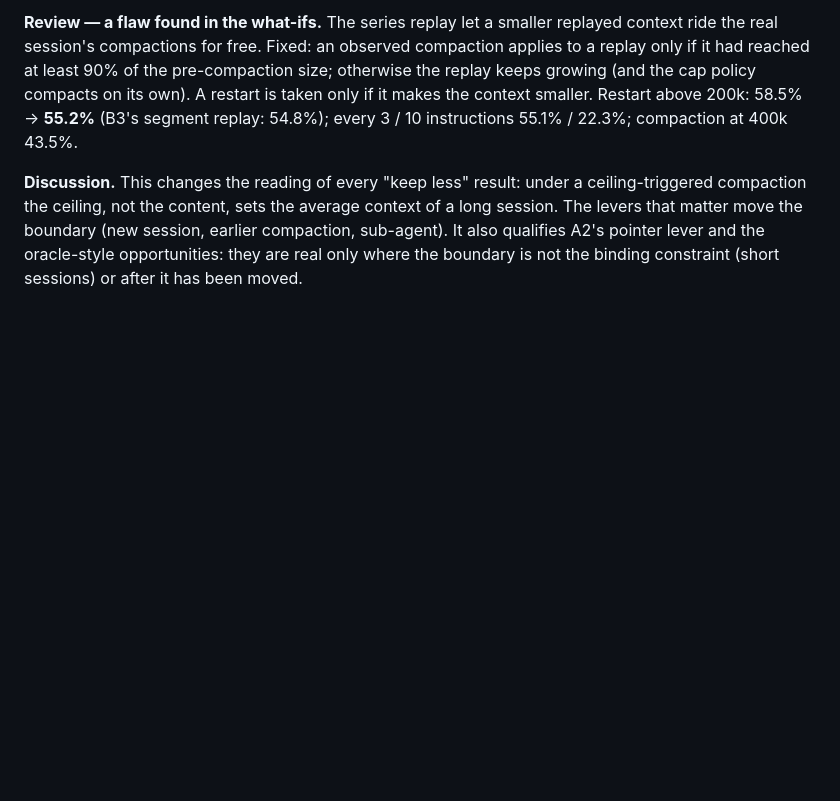
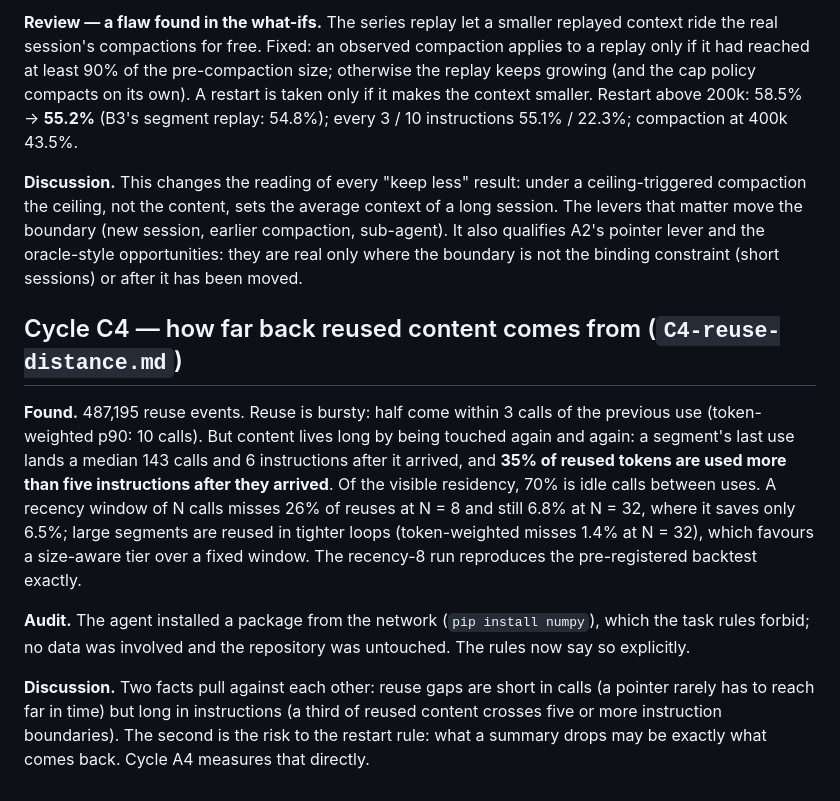
Before and after one commit to graviton94/pickaxetax, a Markdown page: research/phase2/log.md, the part around the change. GitHub-like rendering; blank space fills up the shorter version.

Commit message:
Phase 2, cycle C4: reuse distance

```diff
--- a/research/phase2/log.md
+++ b/research/phase2/log.md
@@ -297,3 +297,22 @@ compaction the ceiling, not the content, sets the average context of a long sess
 that matter move the boundary (new session, earlier compaction, sub-agent). It also qualifies A2's
 pointer lever and the oracle-style opportunities: they are real only where the boundary is not the
 binding constraint (short sessions) or after it has been moved.
+
+## Cycle C4 — how far back reused content comes from (`C4-reuse-distance.md`)
+
+**Found.** 487,195 reuse events. Reuse is bursty: half come within 3 calls of the previous use
+(token-weighted p90: 10 calls). But content lives long by being touched again and again: a
+segment's last use lands a median 143 calls and 6 instructions after it arrived, and **35% of reused
+tokens are used more than five instructions after they arrived**. Of the visible residency, 70% is
+idle calls between uses. A recency window of N calls misses 26% of reuses at N = 8 and still 6.8% at
+N = 32, where it saves only 6.5%; large segments are reused in tighter loops (token-weighted misses
+1.4% at N = 32), which favours a size-aware tier over a fixed window. The recency-8 run reproduces the
+pre-registered backtest exactly.
+
+**Audit.** The agent installed a package from the network (`pip install numpy`), which the task rules
+forbid; no data was involved and the repository was untouched. The rules now say so explicitly.
+
+**Discussion.** Two facts pull against each other: reuse gaps are short in calls (a pointer rarely
+has to reach far in time) but long in instructions (a third of reused content crosses five or more
+instruction boundaries). The second is the risk to the restart rule: what a summary drops may be
+exactly what comes back. Cycle A4 measures that directly.
```
Also changed, not shown: research/phase2/C4-reuse-distance.md (added, +87 -0 lines).
